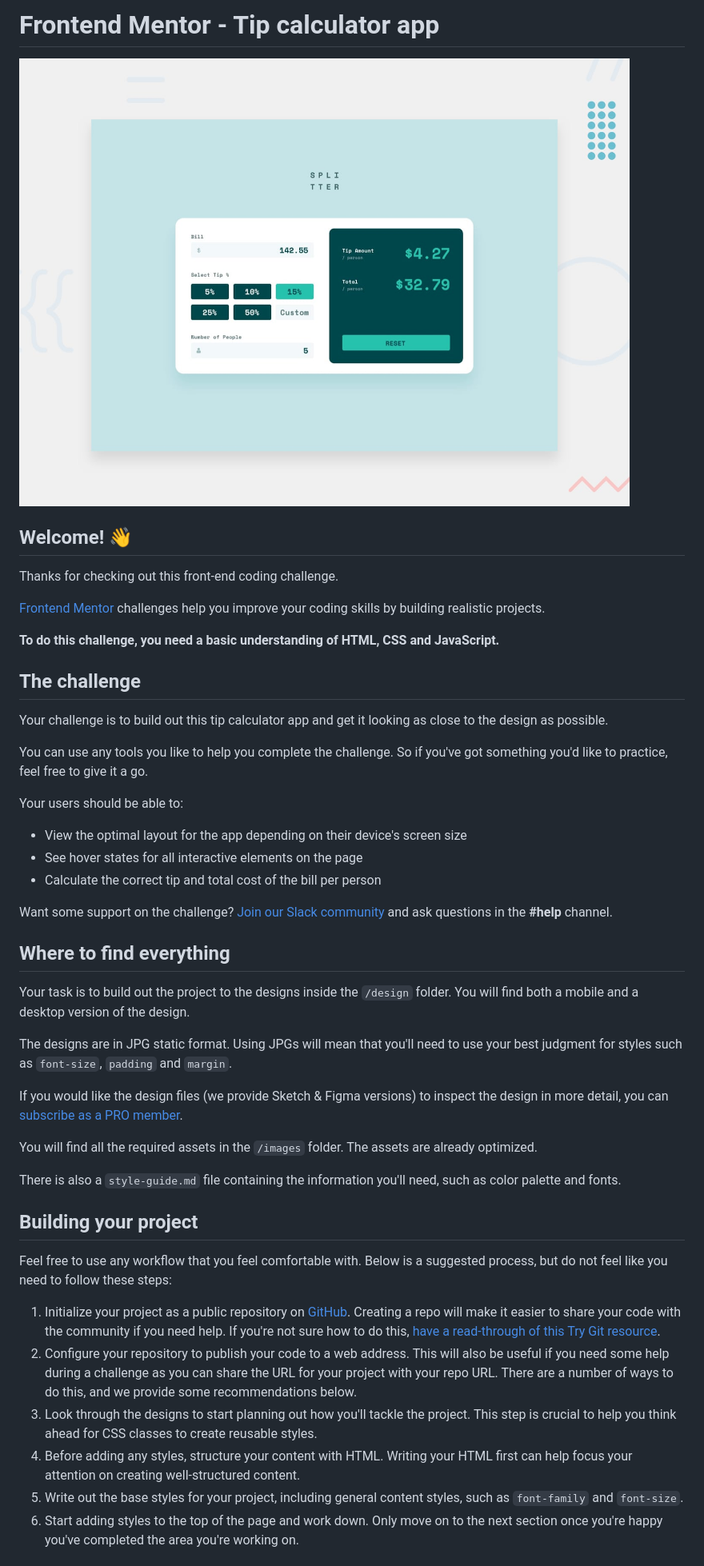
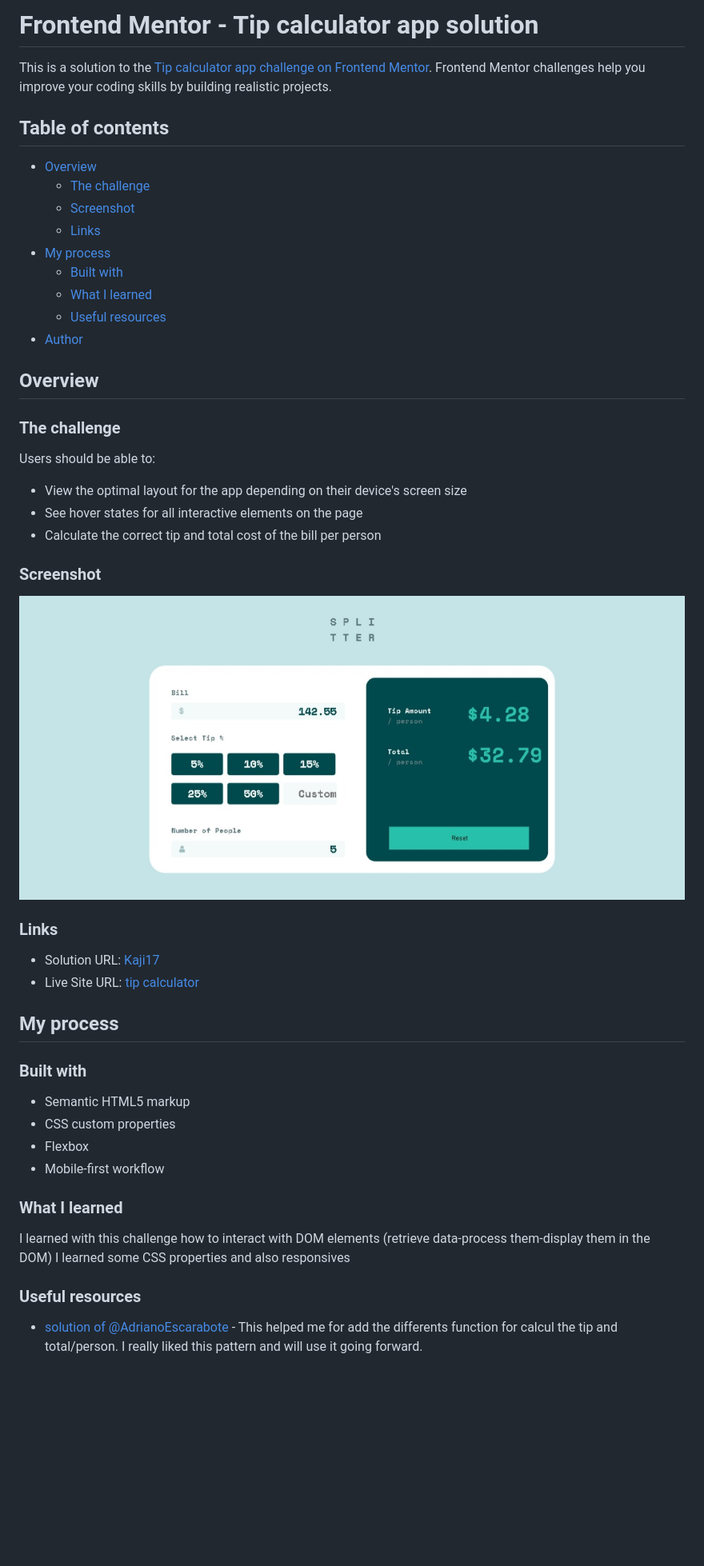
Before and after one commit to Kaji17/Tip-calculator-app-, a Markdown page: README.md, the part around the change printed below. Shown: that part at 80% size. Drawn GitHub-style; pictures changed too: images/Capture web_25-10-2022_181924_.jpeg (added); blank space fills up the shorter version.

```diff
--- a/README.md
+++ b/README.md
@@ -1,49 +1,52 @@
-# Frontend Mentor - Tip calculator app
+# Frontend Mentor - Tip calculator app solution
 
-![Design preview for the Tip calculator app coding challenge](./design/desktop-preview.jpg)
+This is a solution to the [Tip calculator app challenge on Frontend Mentor](https://www.frontendmentor.io/challenges/tip-calculator-app-ugJNGbJUX). Frontend Mentor challenges help you improve your coding skills by building realistic projects.
 
-## Welcome! 👋
+## Table of contents
 
-Thanks for checking out this front-end coding challenge.
+- [Overview](#overview)
+  - [The challenge](#the-challenge)
+  - [Screenshot](#screenshot)
+  - [Links](#links)
+- [My process](#my-process)
+  - [Built with](#built-with)
+  - [What I learned](#what-i-learned)
+  - [Useful resources](#useful-resources)
+- [Author](#author)
 
-[Frontend Mentor](https://www.frontendmentor.io) challenges help you improve your coding skills by building realistic projects.
+## Overview
 
-**To do this challenge, you need a basic understanding of HTML, CSS and JavaScript.**
+### The challenge
 
-## The challenge
-
-Your challenge is to build out this tip calculator app and get it looking as close to the design as possible.
-
-You can use any tools you like to help you complete the challenge. So if you've got something you'd like to practice, feel free to give it a go.
-
-Your users should be able to:
+Users should be able to:
 
 - View the optimal layout for the app depending on their device's screen size
 - See hover states for all interactive elements on the page
 - Calculate the correct tip and total cost of the bill per person
 
-Want some support on the challenge? [Join our Slack community](https://www.frontendmentor.io/slack) and ask questions in the **#help** channel.
+### Screenshot
 
-## Where to find everything
+![](images/Capture%20web_25-10-2022_181924_.jpeg)
+### Links
 
-Your task is to build out the project to the designs inside the `/design` folder. You will find both a mobile and a desktop version of the design.
+- Solution URL: [Kaji17](https://github.com/Kaji17/Tip-calculator-app-)
+- Live Site URL: [tip calculator](https://kaji17.github.io/Tip-calculator-app-/)
 
-The designs are in JPG static format. Using JPGs will mean that you'll need to use your best judgment for styles such as `font-size`, `padding` and `margin`.
+## My process
 
-If you would like the design files (we provide Sketch & Figma versions) to inspect the design in more detail, you can [subscribe as a PRO member](https://www.frontendmentor.io/pro).
+### Built with
 
-You will find all the required assets in the `/images` folder. The assets are already optimized.
+- Semantic HTML5 markup
+- CSS custom properties
+- Flexbox
+- Mobile-first workflow
+### What I learned
 
-There is also a `style-guide.md` file containing the information you'll need, such as color palette and fonts.
+I learned with this challenge how to interact with DOM elements (retrieve data-process them-display them in the DOM)
+I learned some CSS properties and also responsives
 
-## Building your project
 
-Feel free to use any workflow that you feel comfortable with. Below is a suggested process, but do not feel like you need to follow these steps:
+### Useful resources
 
-1. Initialize your project as a public repository on [GitHub](https://github.com/). Creating a repo will make it easier to share your code with the community if you need help. If you're not sure how to do this, [have a read-through of this Try Git resource](https://try.github.io/).
-2. Configure your repository to publish your code to a web address. This will also be useful if you need some help during a challenge as you can share the URL for your project with your repo URL. There are a number of ways to do this, and we provide some recommendations below.
-3. Look through the designs to start planning out how you'll tackle the project. This step is crucial to help you think ahead for CSS classes to create reusable styles.
-4. Before adding any styles, structure your content with HTML. Writing your HTML first can help focus your attention on creating well-structured content.
-5. Write out the base styles for your project, including general content styles, such as `font-family` and `font-size`.
-6. Start adding styles to the top of the page and work down. Only move on to the next section once you're happy you've completed the area you're working on.
+- [solution of @AdrianoEscarabote](https://www.frontendmentor.io/solutions/tip-calculator-app-w-html-sass-js-hi5HGv-M4n) - This helped me for add the differents function for calcul the tip and total/person. I really liked this pattern and will use it going forward.
 
```
Also changed, not shown: other parts of README.md (+5 -43 lines), README-template.md (deleted, +0 -112 lines), 3 other files.
